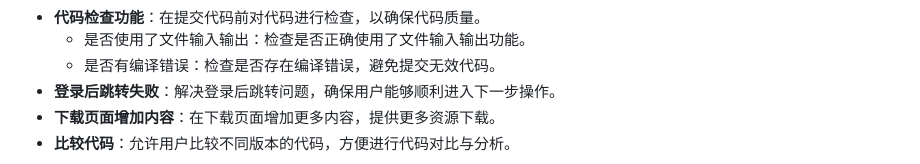
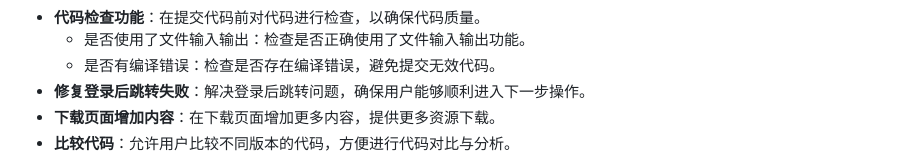
Before and after one commit to langningchen/XMOJ-Script, a Markdown page: README.md, the part around the change. GitHub-like rendering.

```diff
--- a/README.md
+++ b/README.md
@@ -43,7 +43,7 @@ XMOJ增强脚本是一个功能强大的浏览器扩展，旨在提升用户在X
 - **代码检查功能**：在提交代码前对代码进行检查，以确保代码质量。
     - 是否使用了文件输入输出：检查是否正确使用了文件输入输出功能。
     - 是否有编译错误：检查是否存在编译错误，避免提交无效代码。
-- **登录后跳转失败**：解决登录后跳转问题，确保用户能够顺利进入下一步操作。
+- **修复登录后跳转失败**：解决登录后跳转问题，确保用户能够顺利进入下一步操作。
 - **下载页面增加内容**：在下载页面增加更多内容，提供更多资源下载。
 - **比较代码**：允许用户比较不同版本的代码，方便进行代码对比与分析。
 
```
